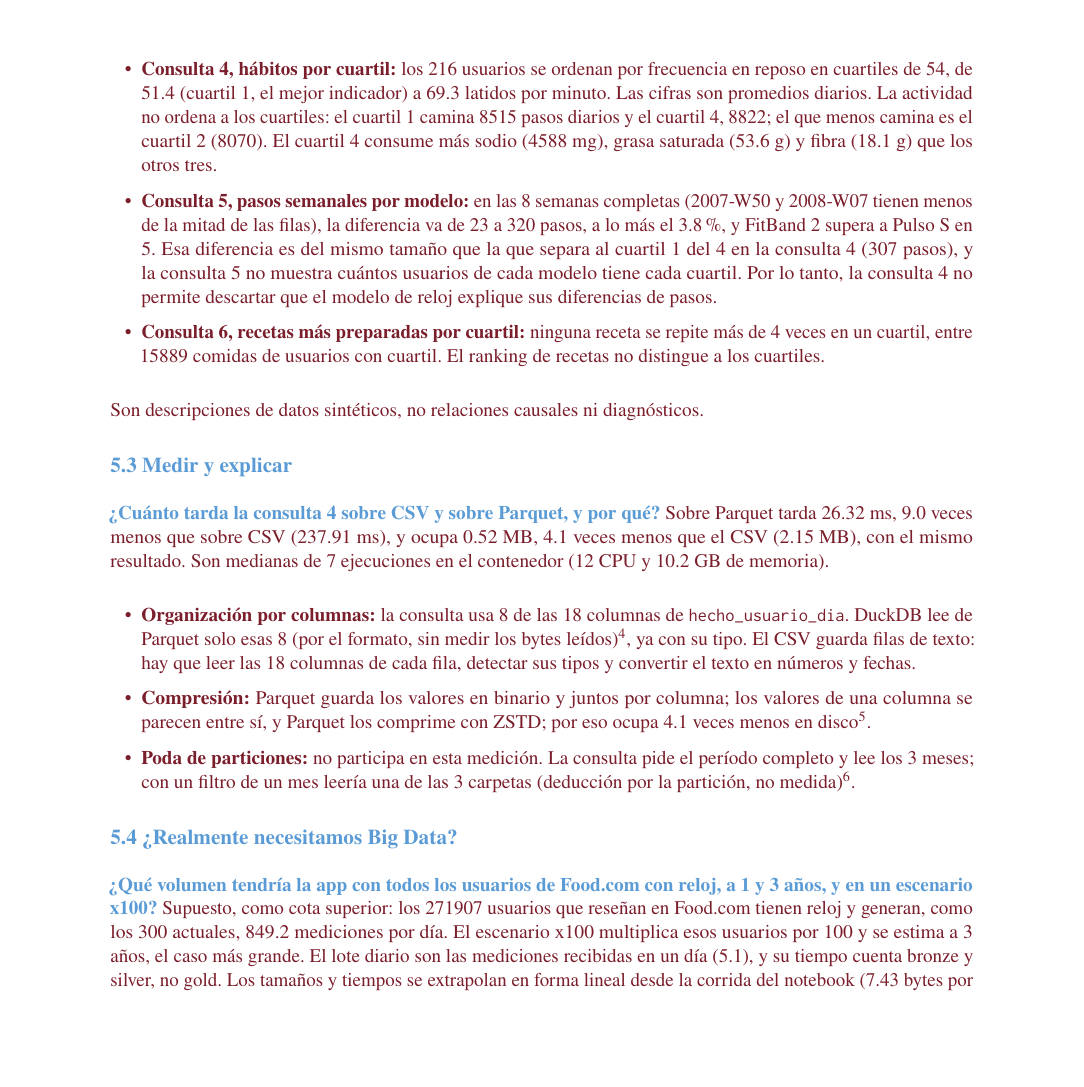
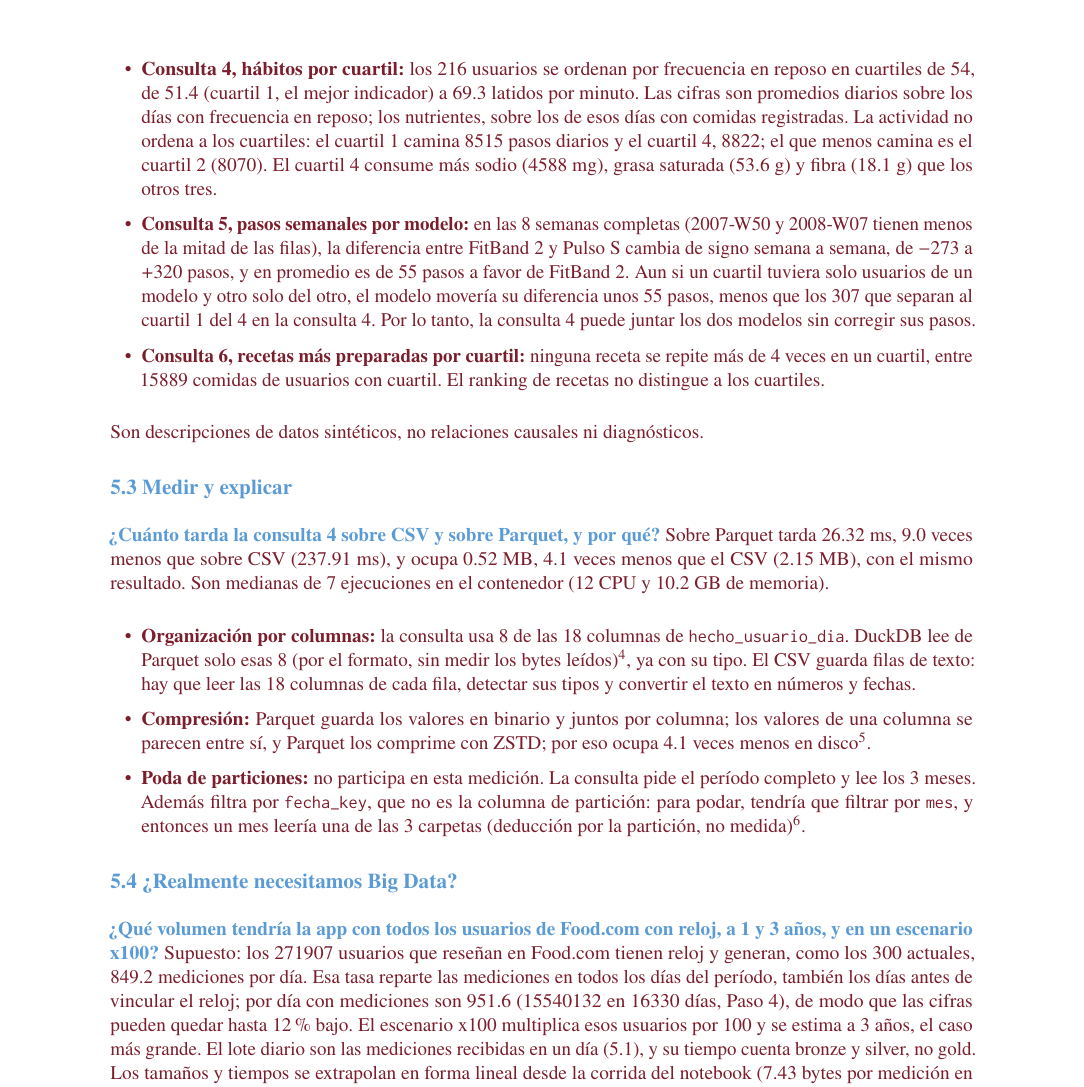
Before and after one commit to MIA-2026-2028/INF3862-1-proyecto-final, a LaTeX document (entregas/E2/informe.tex): part of page 5 of 8, cut so that both start at the same text, the shorter picture padded with empty space. Compiled offline with pdfLaTeX.

Commit message:
E2: cuarta lectura en frío, consulta 5 con la diferencia promedio, poda y escala

```diff
--- a/entregas/E2/informe.tex
+++ b/entregas/E2/informe.tex
@@ -179,18 +180,19 @@ nombre: 469 nombres corresponden a dos o más recetas.
 \begin{itemize}
   \item \textbf{Consulta 4, hábitos por cuartil:} los 216 usuarios se ordenan
   por frecuencia en reposo en cuartiles de 54, de 51.4 (cuartil 1, el mejor
-  indicador) a 69.3 latidos por minuto. Las cifras son promedios diarios. La
+  indicador) a 69.3 latidos por minuto. Las cifras son promedios diarios sobre los días con frecuencia en reposo;
+  los nutrientes, sobre los de esos días con comidas registradas. La
   actividad no ordena a los cuartiles: el cuartil 1 camina 8515 pasos diarios
   y el cuartil 4, 8822; el que menos camina es el cuartil 2 (8070). El cuartil
   4 consume más sodio (4588 mg), grasa saturada (53.6 g) y fibra (18.1 g) que
   los otros tres.
   \item \textbf{Consulta 5, pasos semanales por modelo:} en las 8 semanas completas (2007-W50 y 2008-W07 tienen menos de la
-  mitad de las filas), la diferencia va de 23 a 320 pasos, a lo más el 3.8\%, y
-  FitBand 2 supera a Pulso S en 5. Esa diferencia es del mismo tamaño que la
-  que separa al cuartil 1 del 4 en la consulta 4 (307 pasos), y la consulta 5
-  no muestra cuántos usuarios de cada modelo tiene cada cuartil. Por lo tanto,
-  la consulta 4 no permite descartar que el modelo de reloj explique sus
-  diferencias de pasos.
+  mitad de las filas), la diferencia entre FitBand 2 y Pulso S cambia de signo
+  semana a semana, de $-273$ a $+320$ pasos, y en promedio es de 55 pasos a favor
+  de FitBand 2. Aun si un cuartil tuviera solo usuarios de un modelo y otro
+  solo del otro, el modelo movería su diferencia unos 55 pasos, menos que los
+  307 que separan al cuartil 1 del 4 en la consulta 4. Por lo tanto, la
+  consulta 4 puede juntar los dos modelos sin corregir sus pasos.
   \item \textbf{Consulta 6, recetas más preparadas por cuartil:} ninguna receta se repite más de 4 veces en un
   cuartil, entre 15889 comidas de usuarios con cuartil. El ranking de recetas
   no distingue a los cuartiles.
@@ -218,8 +220,10 @@ Son medianas de 7 ejecuciones en el contenedor (12 CPU y 10.2 GB de memoria).
   mejor\textquotedbl{}, con \textquotedbl{}Menos espacio y menos bytes
   leídos\textquotedbl{}.}.
   \item \textbf{Poda de particiones:} no participa en esta medición. La
-  consulta pide el período completo y lee los 3 meses; con un filtro de un
-  mes leería una de las 3 carpetas (deducción por la partición, no medida)\footnote{Hagedorn, \emph{Clase 01}, pág. 40:
+  consulta pide el período completo y lee los 3 meses. Además filtra por
+  \texttt{fecha\_key}, que no es la columna de partición: para podar, tendría
+  que filtrar por \texttt{mes}, y entonces un mes leería una de las 3 carpetas
+  (deducción por la partición, no medida)\footnote{Hagedorn, \emph{Clase 01}, pág. 40:
   el particionamiento reduce los \textquotedbl{}Datos a examinar, si el filtro
   permite podar\textquotedbl{}.}.
 \end{itemize}
@@ -227,9 +231,12 @@ Son medianas de 7 ejecuciones en el contenedor (12 CPU y 10.2 GB de memoria).
 \section{5.4 ¿Realmente necesitamos Big Data?}
 
 \pregunta{¿Qué volumen tendría la app con todos los usuarios de Food.com con
-reloj, a 1 y 3 años, y en un escenario x100?} Supuesto, como cota superior: los 271907
+reloj, a 1 y 3 años, y en un escenario x100?} Supuesto: los 271907
 usuarios que reseñan en Food.com tienen reloj y generan, como los 300 actuales, 849.2
-mediciones por día. El escenario x100 multiplica esos usuarios por 100 y se estima a 3 años, el
+mediciones por día. Esa tasa reparte las mediciones en todos los días del
+período, también los días antes de vincular el reloj; por día con mediciones
+son 951.6 (15540132 en 16330 días, Paso 4), de modo que las cifras pueden
+quedar hasta 12\% bajo. El escenario x100 multiplica esos usuarios por 100 y se estima a 3 años, el
 caso más grande. El lote diario son las mediciones recibidas en un día (5.1), y
 su tiempo cuenta bronze y silver, no gold. Los
 tamaños y tiempos se extrapolan en forma lineal desde la corrida del notebook
```
Also changed, not shown: decisiones.md (+3 -3 lines), README.md, datos/README.md, entregas/E2/informe.pdf, entregas/E2/informe.tex (29 more changed lines), 2 other files.
